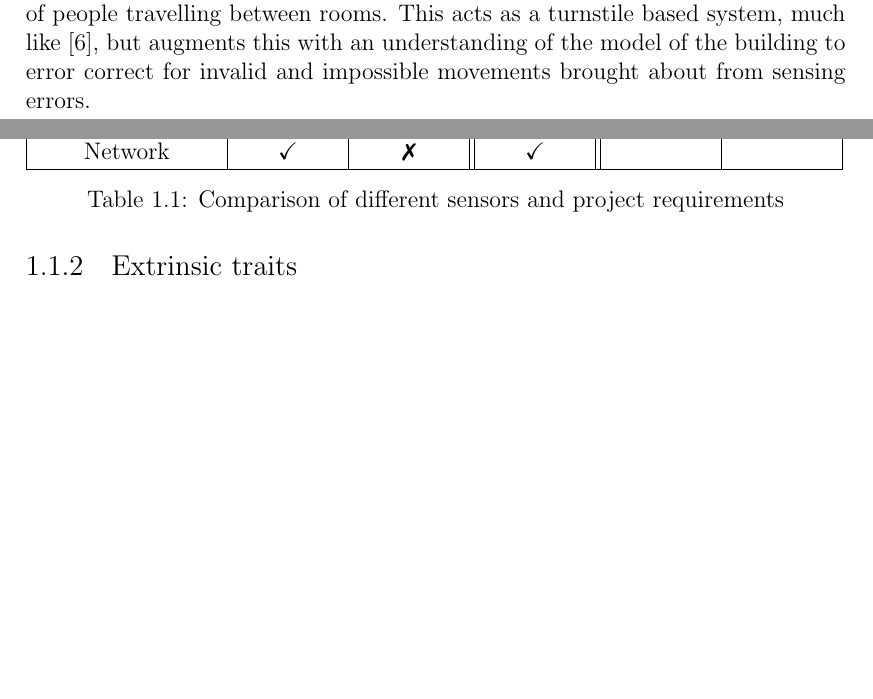
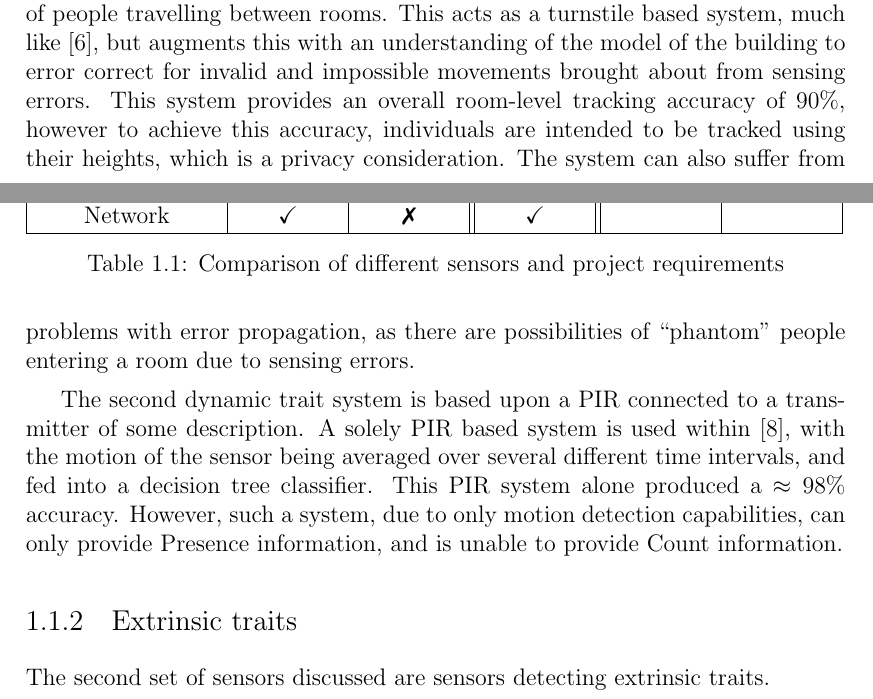
Before and after one commit to atyndall/countir, a LaTeX thesis (litreview/litreview.tex): two parts of pages 4 and 5 of 8, joined at a grey line, cut so that both start at the same text, the shorter picture padded with empty space. Compiled offline with pdfLaTeX.

Commit message:
Finish intrinsic traits section

```diff
--- a/litreview/litreview.tex
+++ b/litreview/litreview.tex
@@ -61,11 +61,14 @@ The second use of video is a ceiling-based video system \cite{serrano2013efficie
 
 Dynamic traits are usually products of human activity, and thus can generally only be detected when a human is physically active or in motion.
 
-The first discussed dynamic trait based system is \cite{hnat2012doorjamb}, an ultrasonic system that uses clusters of such sensors above doorframes to detect the height and direction of people travelling between rooms. This acts as a turnstile based system, much like \cite{erickson2013poem}, but augments this with an understanding of the model of the building to error correct for invalid and impossible movements brought about from sensing errors.
+The first discussed dynamic trait based system is \cite{hnat2012doorjamb}, an ultrasonic system that uses clusters of such sensors above doorframes to detect the height and direction of people travelling between rooms. This acts as a turnstile based system, much like \cite{erickson2013poem}, but augments this with an understanding of the model of the building to error correct for invalid and impossible movements brought about from sensing errors. This system provides an overall room-level tracking accuracy of 90\%, however to achieve this accuracy, individuals are intended to be tracked using their heights, which is a privacy consideration. The system can also suffer from problems with error propagation, as there are possibilities of ``phantom'' people entering a room due to sensing errors.
+
+The second dynamic trait system is based upon a \pir connected to a transmitter of some description. A solely \pir based system is used within \cite{hailemariam2011real}, with the motion of the sensor being averaged over several different time intervals, and fed into a decision tree classifier. This \pir system alone produced a $\approx98\%$ accuracy. However, such a system, due to only motion detection capabilities, can only provide Presence information, and is unable to provide Count information.
 
 \subsection{Extrinsic traits}
 \label{subsec:litreview:sensors:extrinsic}
-% Stuff goes here
+The second set of sensors discussed are sensors detecting extrinsic traits.
+
 
 
 \begin{table}
```
Also changed, not shown: litreview/litreview.pdf, thesis/thesis.pdf.
